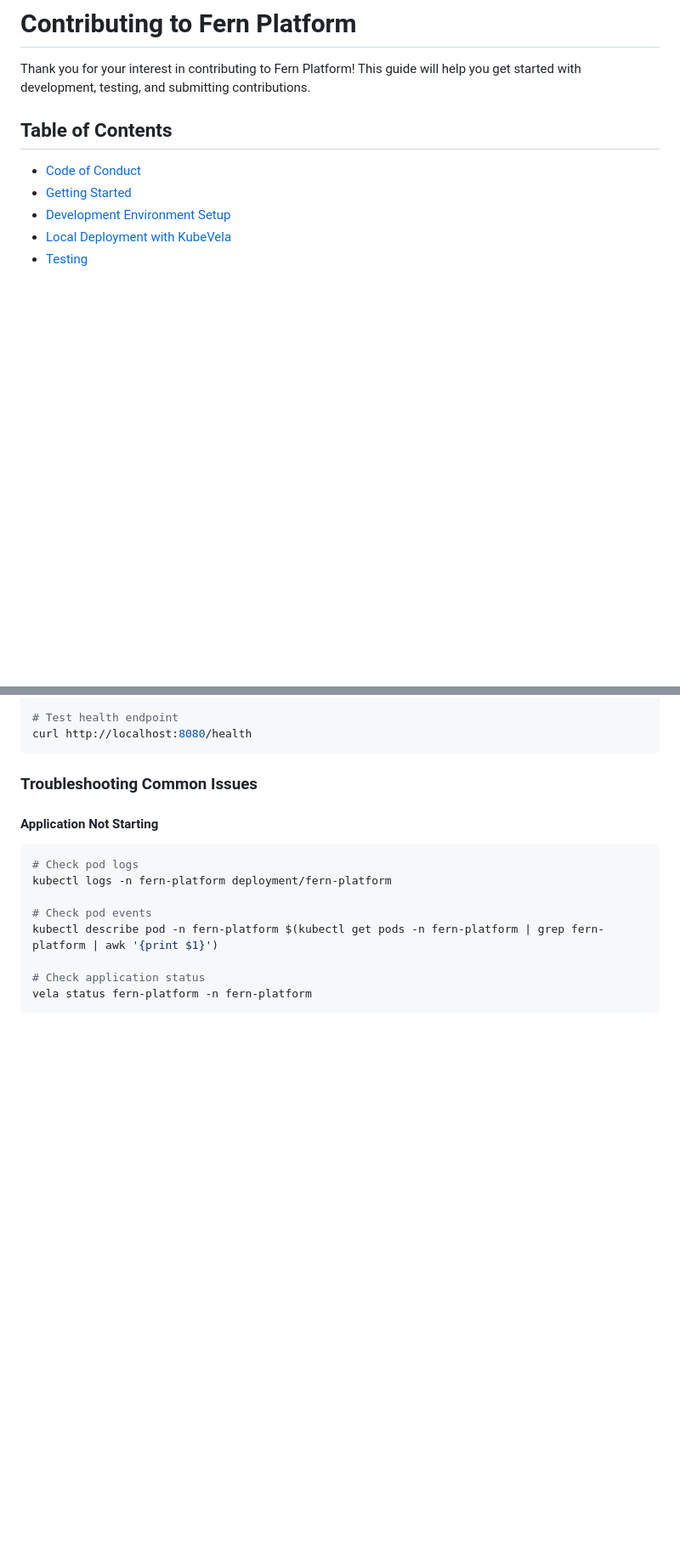
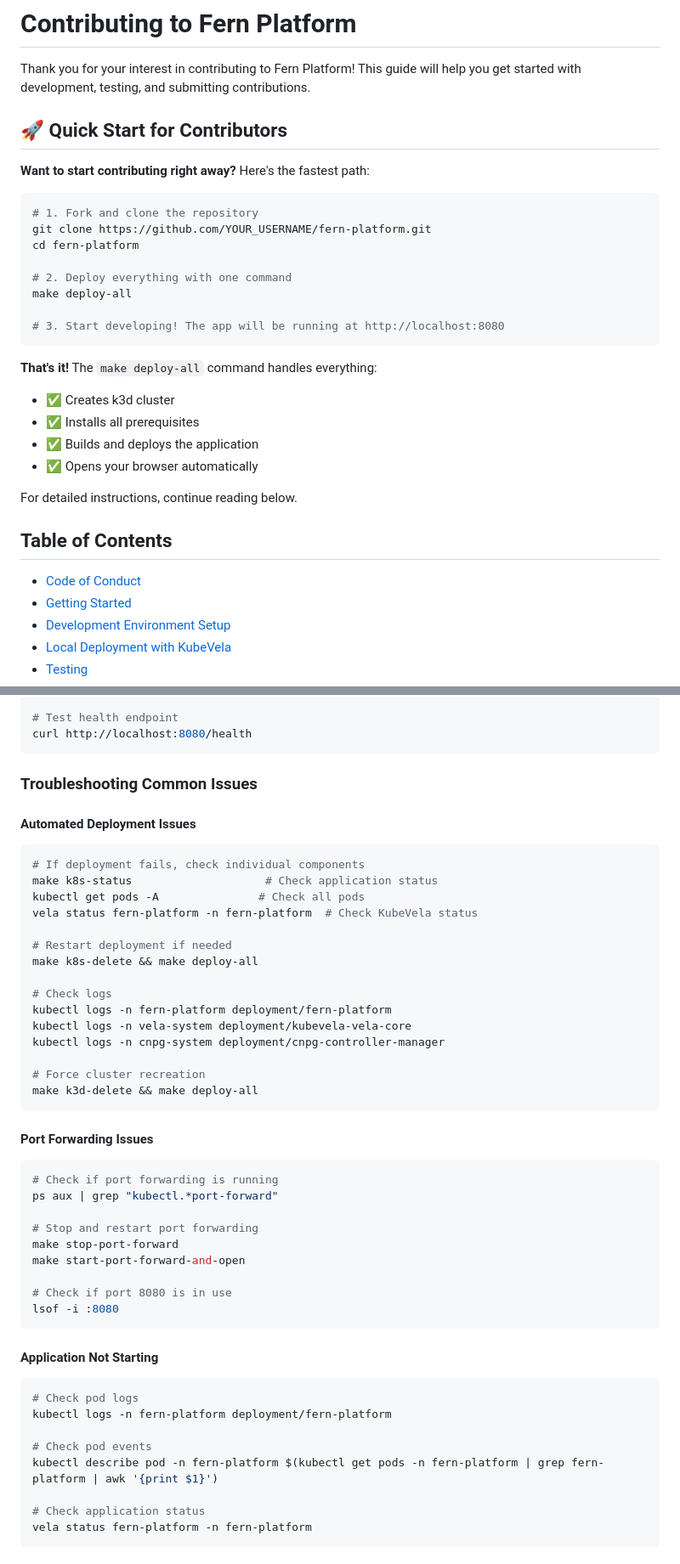
Before and after one commit to tanviranadive/fern-platform, a Markdown page: CONTRIBUTING.md, 2 parts joined by grey strips. Shown: that part at 85% size. Rendered like a GitHub page; blank space fills up the shorter version.

````diff
--- a/CONTRIBUTING.md
+++ b/CONTRIBUTING.md
@@ -1,6 +1,29 @@
 # Contributing to Fern Platform
 
 Thank you for your interest in contributing to Fern Platform! This guide will help you get started with development, testing, and submitting contributions.
+
+## 🚀 Quick Start for Contributors
+
+**Want to start contributing right away?** Here's the fastest path:
+
+```bash
+# 1. Fork and clone the repository
+git clone https://github.com/YOUR_USERNAME/fern-platform.git
+cd fern-platform
+
+# 2. Deploy everything with one command
+make deploy-all
+
+# 3. Start developing! The app will be running at http://localhost:8080
+```
+
+**That's it!** The `make deploy-all` command handles everything:
+- ✅ Creates k3d cluster
+- ✅ Installs all prerequisites
+- ✅ Builds and deploys the application
+- ✅ Opens your browser automatically
+
+For detailed instructions, continue reading below.
 
 ## Table of Contents
 
@@ -175,6 +238,40 @@ curl http://localhost:8080/health
 ```
 
 ### Troubleshooting Common Issues
+
+#### Automated Deployment Issues
+
+```bash
+# If deployment fails, check individual components
+make k8s-status                    # Check application status
+kubectl get pods -A               # Check all pods
+vela status fern-platform -n fern-platform  # Check KubeVela status
+
+# Restart deployment if needed
+make k8s-delete && make deploy-all
+
+# Check logs
+kubectl logs -n fern-platform deployment/fern-platform
+kubectl logs -n vela-system deployment/kubevela-vela-core
+kubectl logs -n cnpg-system deployment/cnpg-controller-manager
+
+# Force cluster recreation
+make k3d-delete && make deploy-all
+```
+
+#### Port Forwarding Issues
+
+```bash
+# Check if port forwarding is running
+ps aux | grep "kubectl.*port-forward"
+
+# Stop and restart port forwarding
+make stop-port-forward
+make start-port-forward-and-open
+
+# Check if port 8080 is in use
+lsof -i :8080
+```
 
 #### Application Not Starting
 
````
Also changed, not shown: other parts of CONTRIBUTING.md (+85 -13 lines).
